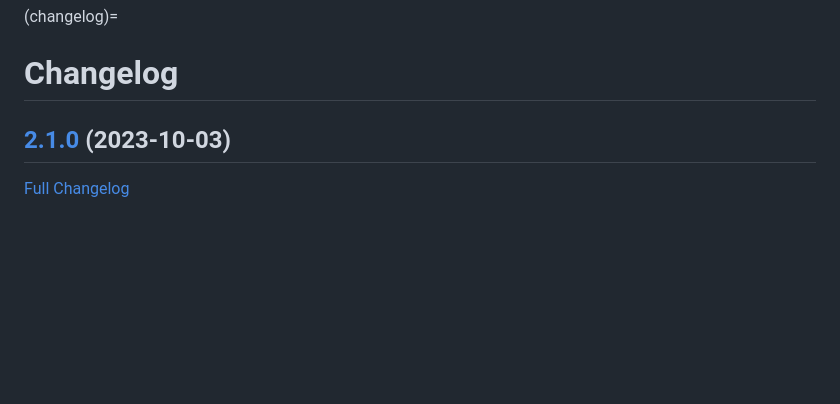
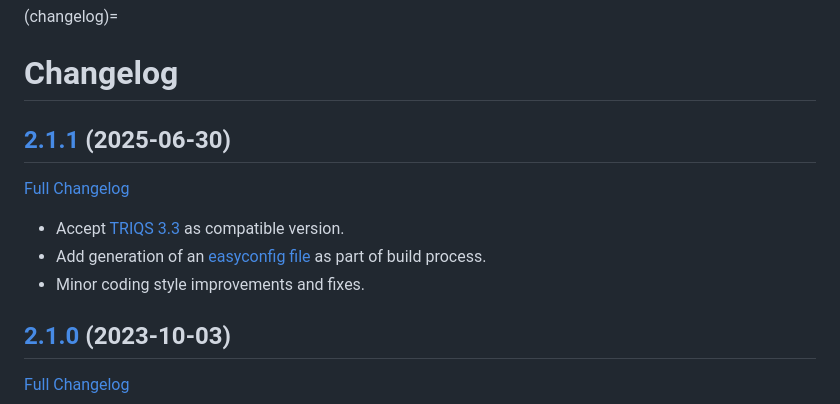
Before and after one commit to krivenko/som, a Markdown page: doc/ChangeLog.md, the part around the change. GitHub-like rendering; blank space fills up the shorter version.

Commit message:
[doc] Updated changelog

```diff
--- a/doc/ChangeLog.md
+++ b/doc/ChangeLog.md
@@ -1,6 +1,16 @@
 (changelog)=
 
 # Changelog
+
+## [2.1.1](https://github.com/krivenko/som/tree/2.1.1) (2025-06-30)
+[Full Changelog](https://github.com/krivenko/som/compare/2.1.0...2.1.1)
+
+- Accept [TRIQS 3.3](https://github.com/TRIQS/triqs/releases/tag/3.3.0) as
+  compatible version.
+- Add generation of an
+  [easyconfig file](https://docs.easybuild.io/writing-easyconfig-files) as
+  part of build process.
+- Minor coding style improvements and fixes.
 
 ## [2.1.0](https://github.com/krivenko/som/tree/2.1.0) (2023-10-03)
 [Full Changelog](https://github.com/krivenko/som/compare/2.0.0...2.1.0)
```
